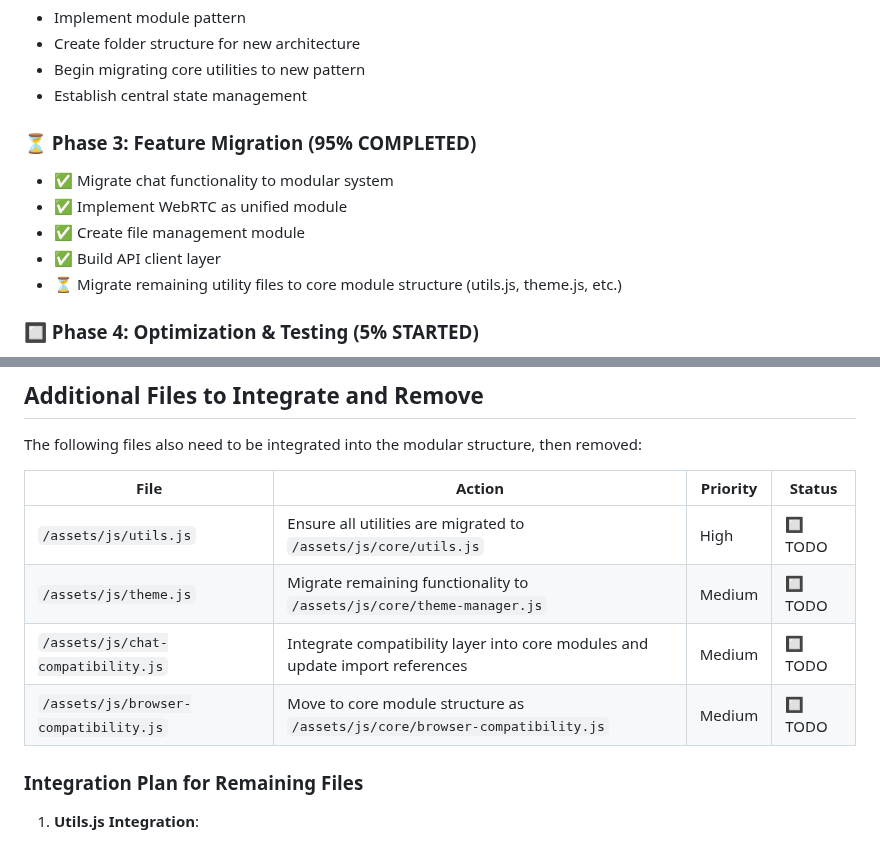
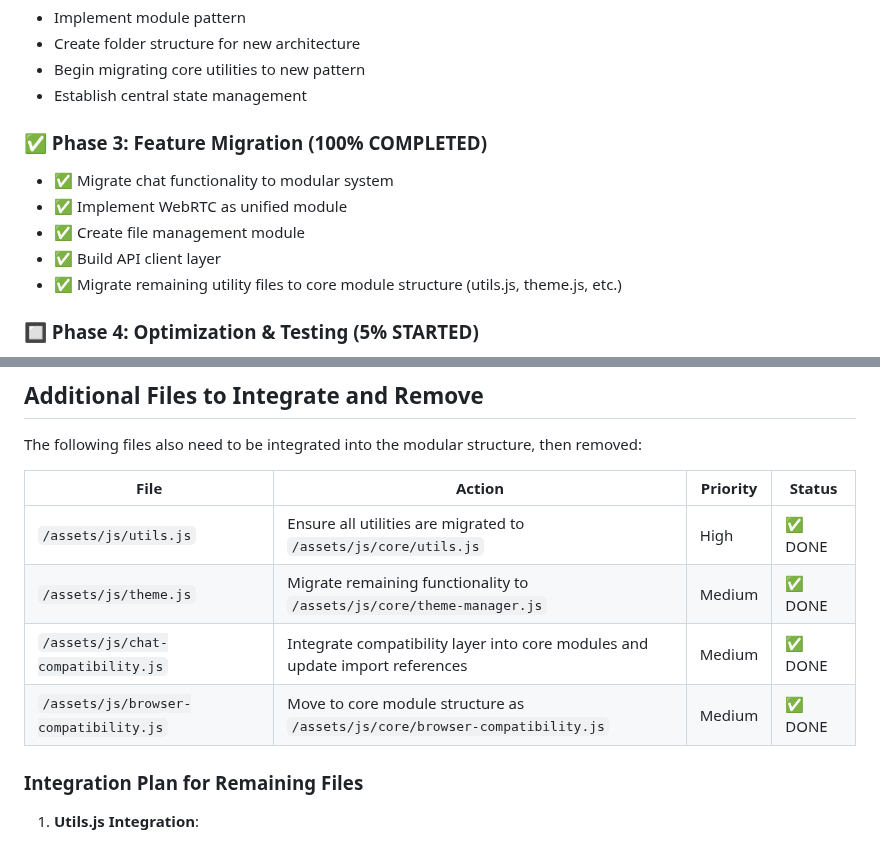
Before and after one commit to EL-HOUSS-BRAHIM/quick_chat, a Markdown page: JS_TODO.md, 2 parts joined by grey strips. Drawn GitHub-style.

Commit message:
updating JS_TODO file and adding the new stracture of assets js directory.

```diff
--- a/JS_TODO.md
+++ b/JS_TODO.md
@@ -120,12 +120,12 @@
 - Begin migrating core utilities to new pattern
 - Establish central state management
 
-### ⏳ Phase 3: Feature Migration (95% COMPLETED)
+### ✅ Phase 3: Feature Migration (100% COMPLETED)
 - ✅ Migrate chat functionality to modular system
 - ✅ Implement WebRTC as unified module
 - ✅ Create file management module
 - ✅ Build API client layer
-- ⏳ Migrate remaining utility files to core module structure (utils.js, theme.js, etc.)
+- ✅ Migrate remaining utility files to core module structure (utils.js, theme.js, etc.)
 
 ### 🔲 Phase 4: Optimization & Testing (5% STARTED)
 - ⏳ Implement code splitting and lazy loading (Started with module-loader.js)
@@ -232,10 +232,10 @@ The following files also need to be integrated into the modular structure, then
 
 | File | Action | Priority | Status |
 |------|--------|----------|--------|
-| `/assets/js/utils.js` | Ensure all utilities are migrated to `/assets/js/core/utils.js` | High | 🔲 TODO |
-| `/assets/js/theme.js` | Migrate remaining functionality to `/assets/js/core/theme-manager.js` | Medium | 🔲 TODO |
-| `/assets/js/chat-compatibility.js` | Integrate compatibility layer into core modules and update import references | Medium | 🔲 TODO |
-| `/assets/js/browser-compatibility.js` | Move to core module structure as `/assets/js/core/browser-compatibility.js` | Medium | 🔲 TODO |
+| `/assets/js/utils.js` | Ensure all utilities are migrated to `/assets/js/core/utils.js` | High | ✅ DONE |
+| `/assets/js/theme.js` | Migrate remaining functionality to `/assets/js/core/theme-manager.js` | Medium | ✅ DONE |
+| `/assets/js/chat-compatibility.js` | Integrate compatibility layer into core modules and update import references | Medium | ✅ DONE |
+| `/assets/js/browser-compatibility.js` | Move to core module structure as `/assets/js/core/browser-compatibility.js` | Medium | ✅ DONE |
 
 ### Integration Plan for Remaining Files
 
```
